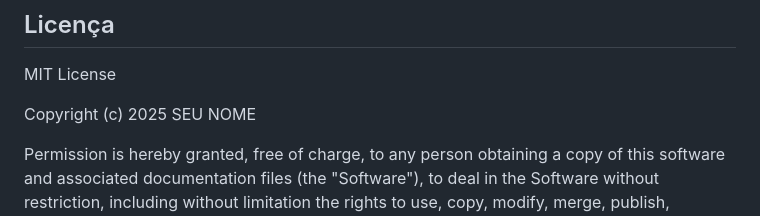
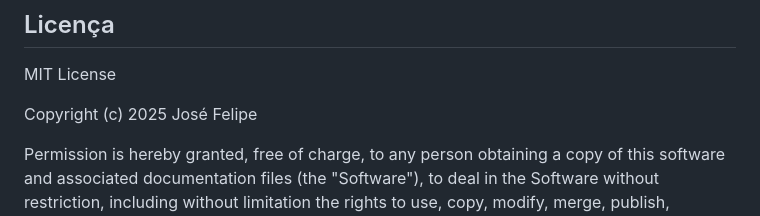
Before and after one commit to nospes/Projeto-Flutter-RiotGames, a Markdown page: README.md, the part around the change. GitHub-like rendering.

```diff
--- a/README.md
+++ b/README.md
@@ -83,7 +83,7 @@ flutter test
 
 MIT License
 
-Copyright (c) 2025 SEU NOME
+Copyright (c) 2025 José Felipe
 
 Permission is hereby granted, free of charge, to any person obtaining a copy
 of this software and associated documentation files (the "Software"), to deal
```
